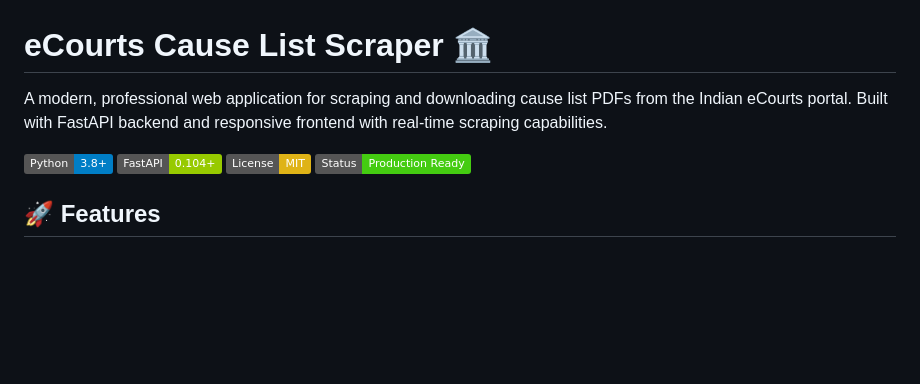
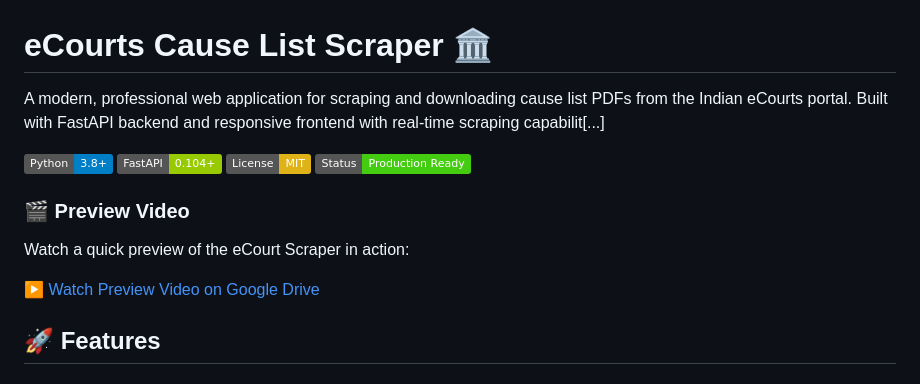
Before and after one commit to sandeepchaudhar/Ecourts_Scrapper, a Markdown page: README.md, the part around the change printed below. Drawn GitHub-style; badges without logos; blank space fills up the shorter version.

Commit message:
Add preview video section to README
Added a preview video link to the README for better user engagement.

```diff
--- a/README.md
+++ b/README.md
@@ -1,11 +1,16 @@
 # eCourts Cause List Scraper 🏛️
 
-A modern, professional web application for scraping and downloading cause list PDFs from the Indian eCourts portal. Built with FastAPI backend and responsive frontend with real-time scraping capabilities.
+A modern, professional web application for scraping and downloading cause list PDFs from the Indian eCourts portal. Built with FastAPI backend and responsive frontend with real-time scraping capabilit[...]
 
 ![Python](https://img.shields.io/badge/Python-3.8+-blue.svg)
 ![FastAPI](https://img.shields.io/badge/FastAPI-0.104+-green.svg)
 ![License](https://img.shields.io/badge/License-MIT-yellow.svg)
 ![Status](https://img.shields.io/badge/Status-Production%20Ready-brightgreen.svg)
+
+### 🎬 Preview Video
+Watch a quick preview of the eCourt Scraper in action:
+
+[▶️ Watch Preview Video on Google Drive](https://docs.google.com/videos/d/13hhkrztWHz_M8f0rHusLGld5n6frPRKs2uG8zMIh4lc/edit?usp=sharing)
 
 ## 🚀 Features
 
```
Also changed, not shown: other parts of README.md (+2 -0 lines).
